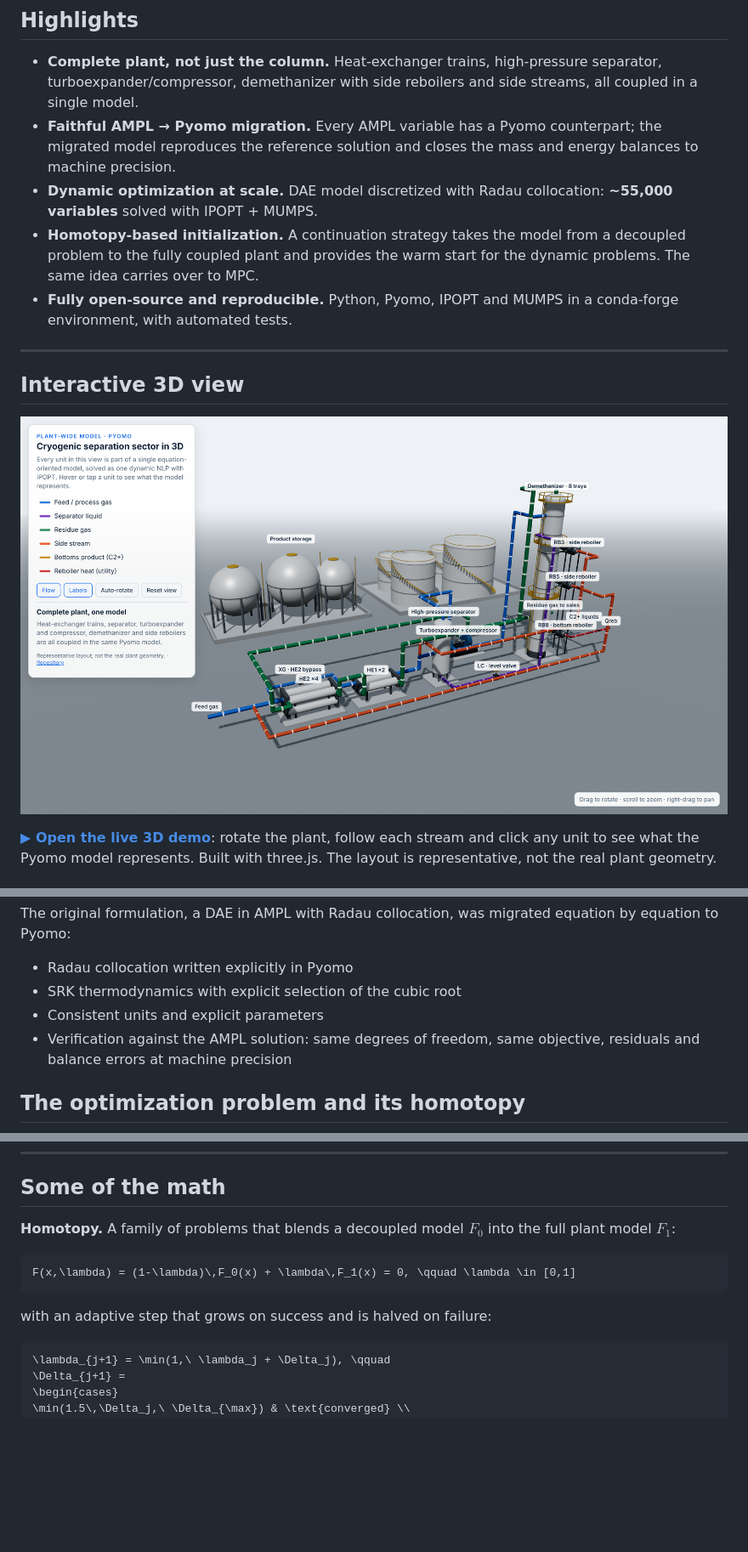
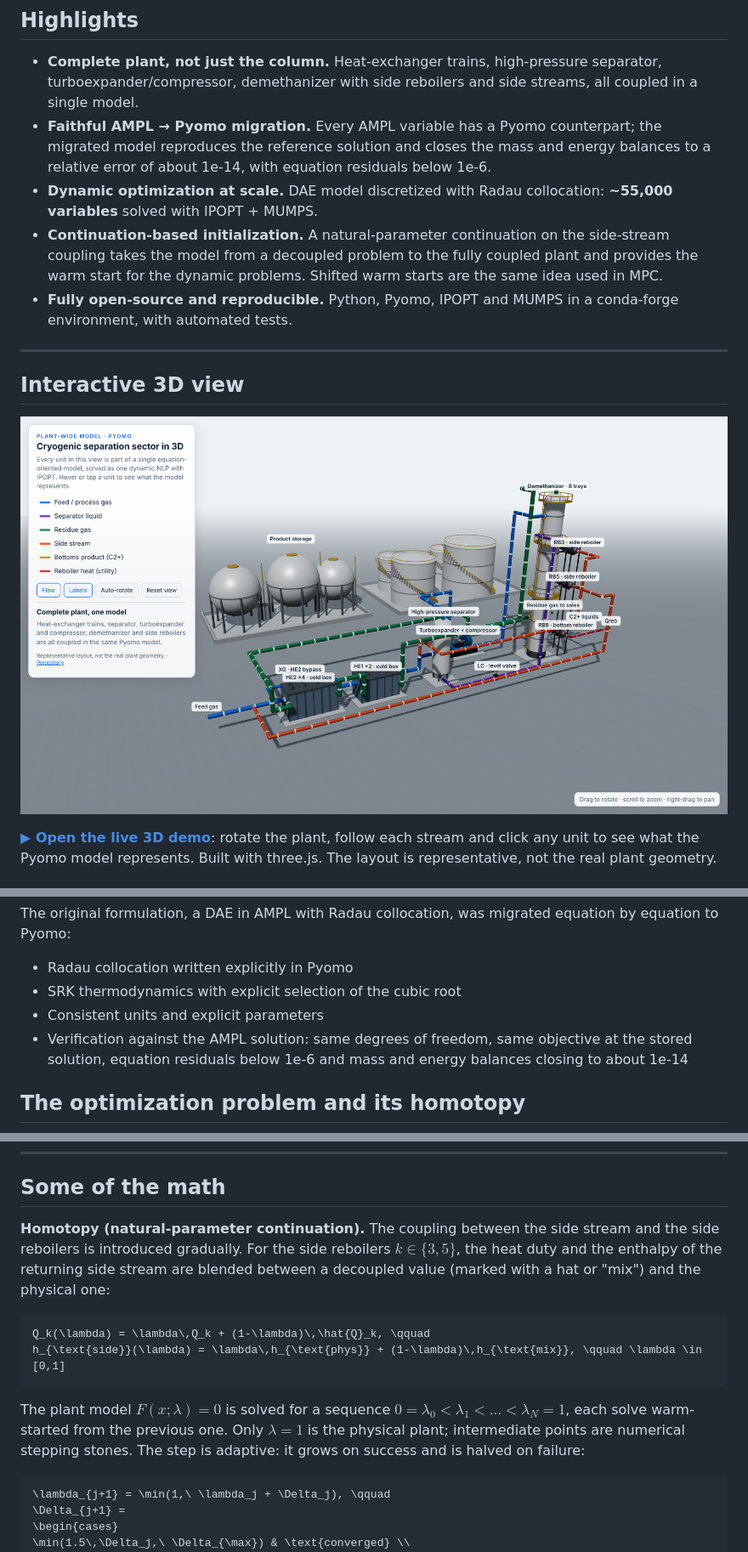
Before and after one commit to juanlaigle-hub/cryogenic-separation-pyomo, a Markdown page: README.md, 3 parts joined by grey strips. Shown at 85% size. Rendered like a GitHub page; pictures changed too: assets/05-3d-plant.png; blank space fills up the shorter version.

Commit message:
Fix review findings: continuation formula, accuracy claims, cold boxes in 3D, storage notes

````diff
--- a/README.md
+++ b/README.md
@@ -13,9 +13,9 @@
 ## Highlights
 
 - **Complete plant, not just the column.** Heat-exchanger trains, high-pressure separator, turboexpander/compressor, demethanizer with side reboilers and side streams, all coupled in a single model.
-- **Faithful AMPL → Pyomo migration.** Every AMPL variable has a Pyomo counterpart; the migrated model reproduces the reference solution and closes the mass and energy balances to machine precision.
+- **Faithful AMPL → Pyomo migration.** Every AMPL variable has a Pyomo counterpart; the migrated model reproduces the reference solution and closes the mass and energy balances to a relative error of about 1e-14, with equation residuals below 1e-6.
 - **Dynamic optimization at scale.** DAE model discretized with Radau collocation: **~55,000 variables** solved with IPOPT + MUMPS.
-- **Homotopy-based initialization.** A continuation strategy takes the model from a decoupled problem to the fully coupled plant and provides the warm start for the dynamic problems. The same idea carries over to MPC.
+- **Continuation-based initialization.** A natural-parameter continuation on the side-stream coupling takes the model from a decoupled problem to the fully coupled plant and provides the warm start for the dynamic problems. Shifted warm starts are the same idea used in MPC.
 - **Fully open-source and reproducible.** Python, Pyomo, IPOPT and MUMPS in a conda-forge environment, with automated tests.
 
 ---
@@ -41,7 +41,7 @@ The original formulation, a DAE in AMPL with Radau collocation, was migrated equ
 - Radau collocation written explicitly in Pyomo
 - SRK thermodynamics with explicit selection of the cubic root
 - Consistent units and explicit parameters
-- Verification against the AMPL solution: same degrees of freedom, same objective, residuals and balance errors at machine precision
+- Verification against the AMPL solution: same degrees of freedom, same objective at the stored solution, equation residuals below 1e-6 and mass and energy balances closing to about 1e-14
 
 ## The optimization problem and its homotopy
 
@@ -59,13 +59,14 @@ Converging a plant-wide, highly coupled NLP from scratch is hard. The model is i
 
 ## Some of the math
 
-**Homotopy.** A family of problems that blends a decoupled model $F_0$ into the full plant model $F_1$:
+**Homotopy (natural-parameter continuation).** The coupling between the side stream and the side reboilers is introduced gradually. For the side reboilers $k \in \{3, 5\}$, the heat duty and the enthalpy of the returning side stream are blended between a decoupled value (marked with a hat or "mix") and the physical one:
 
 ```math
-F(x,\lambda) = (1-\lambda)\,F_0(x) + \lambda\,F_1(x) = 0, \qquad \lambda \in [0,1]
+Q_k(\lambda) = \lambda\,Q_k + (1-\lambda)\,\hat{Q}_k, \qquad
+h_{\text{side}}(\lambda) = \lambda\,h_{\text{phys}} + (1-\lambda)\,h_{\text{mix}}, \qquad \lambda \in [0,1]
 ```
 
-with an adaptive step that grows on success and is halved on failure:
+The plant model $F(x;\lambda) = 0$ is solved for a sequence $0 = \lambda_0 < \lambda_1 < \dots < \lambda_N = 1$, each solve warm-started from the previous one. Only $\lambda = 1$ is the physical plant; intermediate points are numerical stepping stones. The step is adaptive: it grows on success and is halved on failure:
 
 ```math
 \lambda_{j+1} = \min(1,\ \lambda_j + \Delta_j), \qquad
````
Also changed, not shown: 1 other file.
